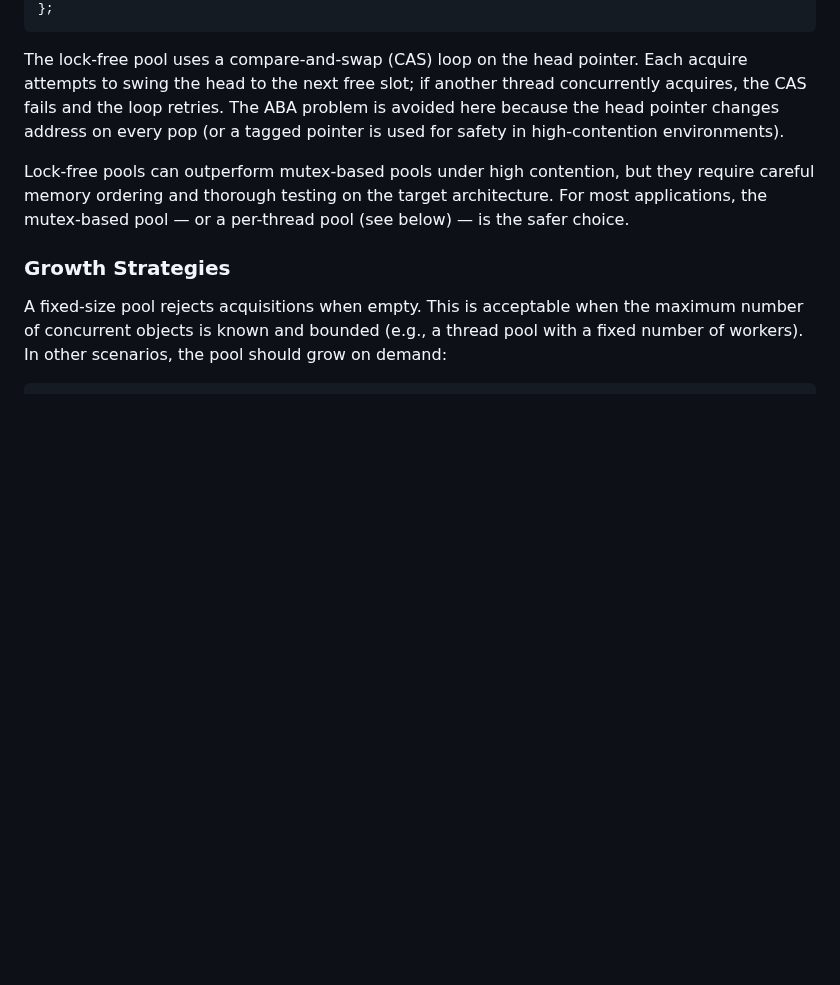
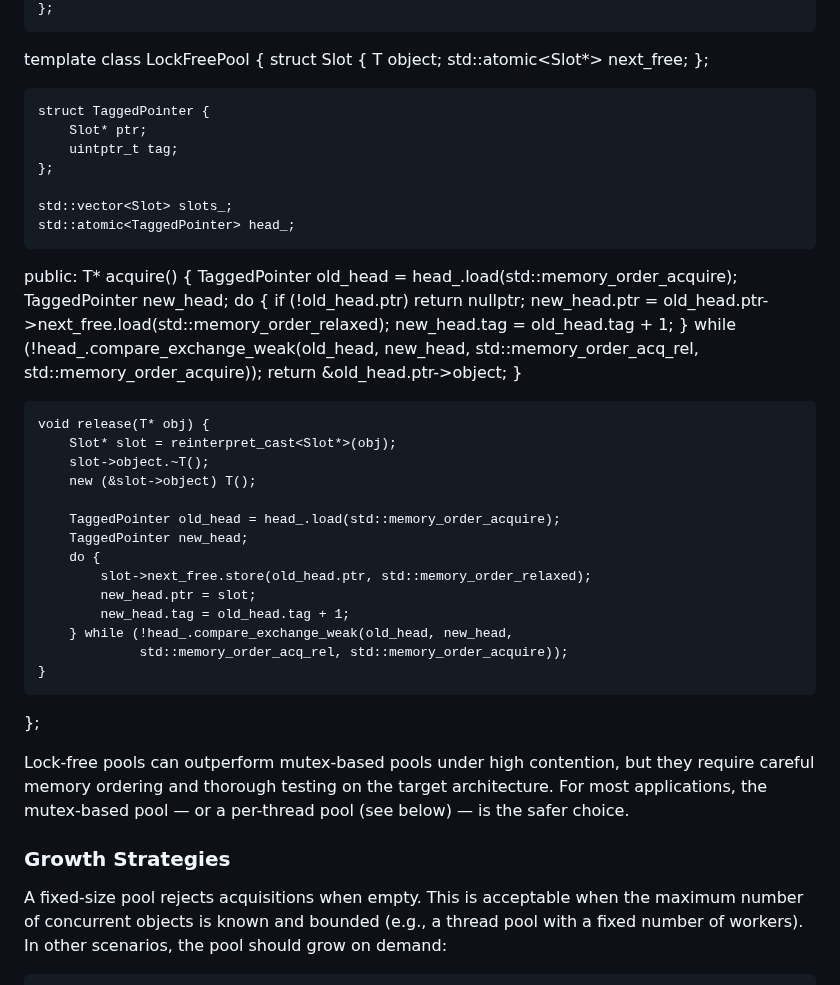
Before and after one commit to nachose/cpp_idioms_book, a Markdown page: my-ebook/chapter_22.md, the part around the change. GitHub-like rendering; blank space fills up the shorter version.

Commit message:
Update my-ebook/chapter_22.md
Co-authored-by: gemini-code-assist[bot] <176961590+gemini-code-assist[bot]@users.noreply.github.com>

````diff
--- a/my-ebook/chapter_22.md
+++ b/my-ebook/chapter_22.md
@@ -1009,7 +1009,49 @@ public:
 };
 ```
 
-The lock-free pool uses a compare-and-swap (CAS) loop on the head pointer. Each acquire attempts to swing the head to the next free slot; if another thread concurrently acquires, the CAS fails and the loop retries. The ABA problem is avoided here because the head pointer changes address on every pop (or a tagged pointer is used for safety in high-contention environments).
+template <typename T>
+class LockFreePool {
+    struct Slot {
+        T object;
+        std::atomic<Slot*> next_free;
+    };
+
+    struct TaggedPointer {
+        Slot* ptr;
+        uintptr_t tag;
+    };
+
+    std::vector<Slot> slots_;
+    std::atomic<TaggedPointer> head_;
+
+public:
+    T* acquire() {
+        TaggedPointer old_head = head_.load(std::memory_order_acquire);
+        TaggedPointer new_head;
+        do {
+            if (!old_head.ptr) return nullptr;
+            new_head.ptr = old_head.ptr->next_free.load(std::memory_order_relaxed);
+            new_head.tag = old_head.tag + 1;
+        } while (!head_.compare_exchange_weak(old_head, new_head,
+                 std::memory_order_acq_rel, std::memory_order_acquire));
+        return &old_head.ptr->object;
+    }
+
+    void release(T* obj) {
+        Slot* slot = reinterpret_cast<Slot*>(obj);
+        slot->object.~T();
+        new (&slot->object) T();
+
+        TaggedPointer old_head = head_.load(std::memory_order_acquire);
+        TaggedPointer new_head;
+        do {
+            slot->next_free.store(old_head.ptr, std::memory_order_relaxed);
+            new_head.ptr = slot;
+            new_head.tag = old_head.tag + 1;
+        } while (!head_.compare_exchange_weak(old_head, new_head,
+                 std::memory_order_acq_rel, std::memory_order_acquire));
+    }
+};
 
 Lock-free pools can outperform mutex-based pools under high contention, but they require careful memory ordering and thorough testing on the target architecture. For most applications, the mutex-based pool — or a per-thread pool (see below) — is the safer choice.
 
````
